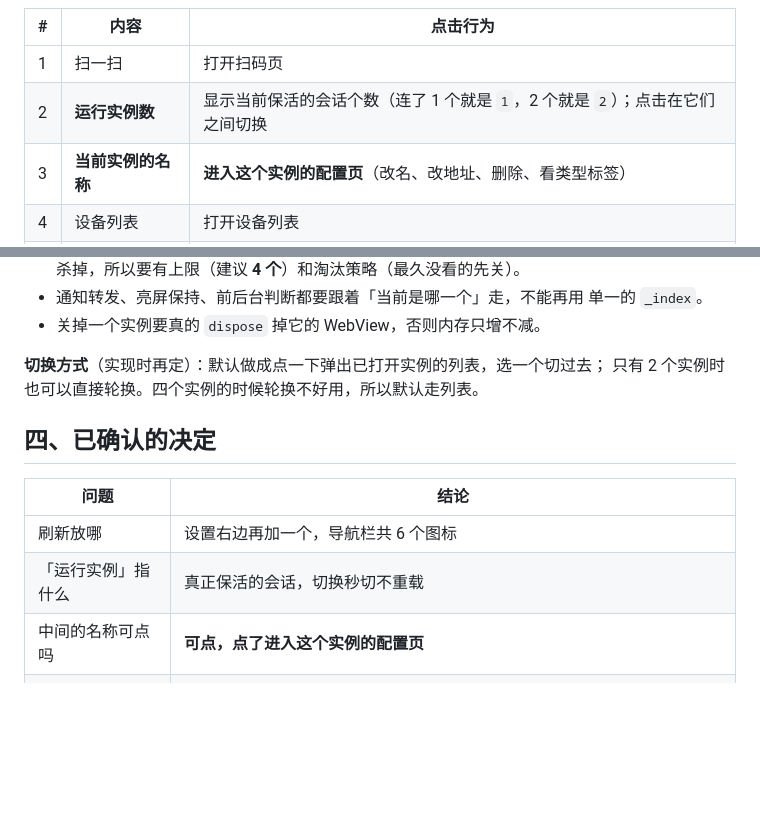
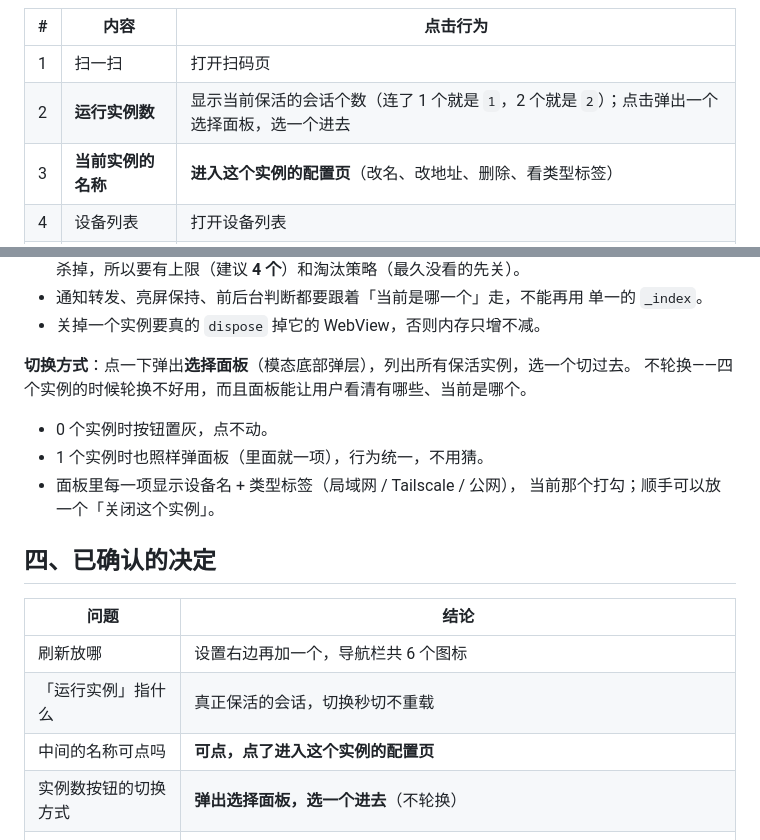
Before and after one commit to open8eye/dsh-mobile-client, a Markdown page: docs/UI-SHELL.md, 2 parts joined by grey strips. GitHub-like rendering; blank space fills up the shorter version.

Commit message:
docs: 实例切换确定为弹出选择面板，不轮换

```diff
--- a/docs/UI-SHELL.md
+++ b/docs/UI-SHELL.md
@@ -40,7 +40,7 @@
 | # | 内容 | 点击行为 |
 |---|---|---|
 | 1 | 扫一扫 | 打开扫码页 |
-| 2 | **运行实例数** | 显示当前保活的会话个数（连了 1 个就是 `1`，2 个就是 `2`）；点击在它们之间切换 |
+| 2 | **运行实例数** | 显示当前保活的会话个数（连了 1 个就是 `1`，2 个就是 `2`）；点击弹出一个选择面板，选一个进去 |
 | 3 | **当前实例的名称** | **进入这个实例的配置页**（改名、改地址、删除、看类型标签） |
 | 4 | 设备列表 | 打开设备列表 |
 | 5 | 设置 | 打开设置 |
@@ -72,8 +72,13 @@
   单一的 `_index`。
 - 关掉一个实例要真的 `dispose` 掉它的 WebView，否则内存只增不减。
 
-**切换方式**（实现时再定）：默认做成点一下弹出已打开实例的列表，选一个切过去；
-只有 2 个实例时也可以直接轮换。四个实例的时候轮换不好用，所以默认走列表。
+**切换方式**：点一下弹出**选择面板**（模态底部弹层），列出所有保活实例，选一个切过去。
+不轮换——四个实例的时候轮换不好用，而且面板能让用户看清有哪些、当前是哪个。
+
+- 0 个实例时按钮置灰，点不动。
+- 1 个实例时也照样弹面板（里面就一项），行为统一，不用猜。
+- 面板里每一项显示设备名 + 类型标签（局域网 / Tailscale / 公网），
+  当前那个打勾；顺手可以放一个「关闭这个实例」。
 
 ## 四、已确认的决定
 
@@ -82,6 +87,7 @@
 | 刷新放哪 | 设置右边再加一个，导航栏共 6 个图标 |
 | 「运行实例」指什么 | 真正保活的会话，切换秒切不重载 |
 | 中间的名称可点吗 | **可点，点了进入这个实例的配置页** |
+| 实例数按钮的切换方式 | **弹出选择面板，选一个进去**（不轮换） |
 | 「编辑设备」入口 | 就是上面这个——点名称进去配置 |
 | 去掉顶部的范围 | **只去掉「当前设备」这一页**；设备列表 / 设置 / 诊断 / 关于的标题栏保留（它们同时是返回入口） |
 
```
